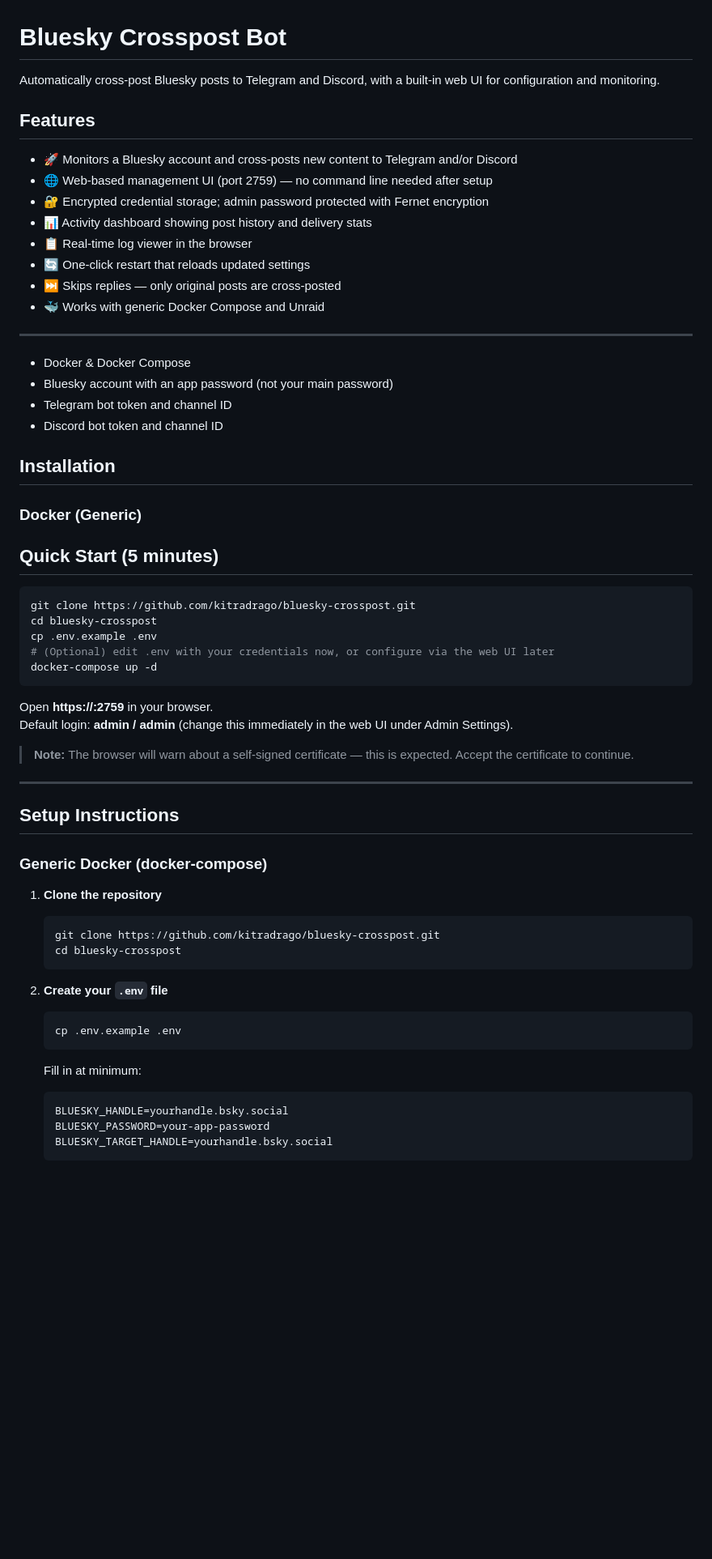
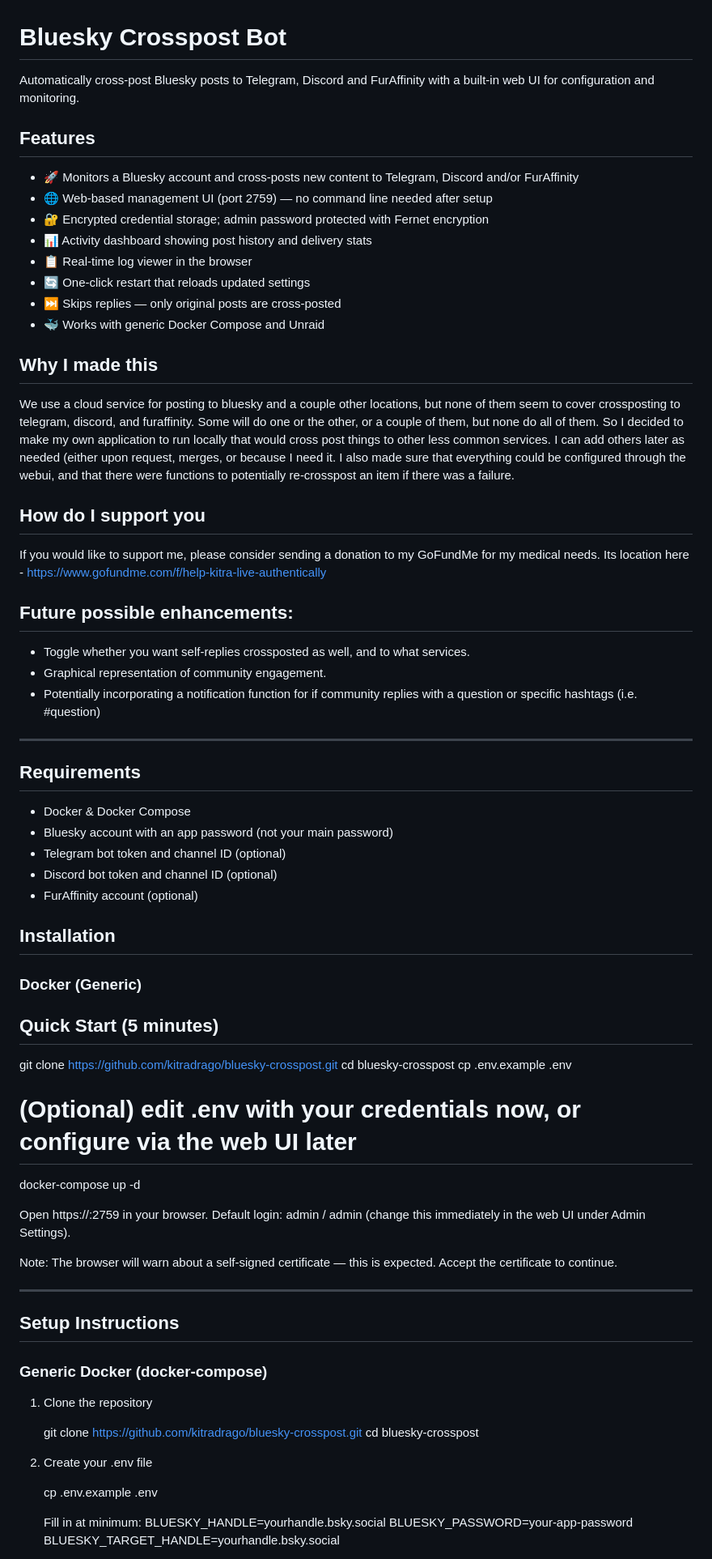
Before and after one commit to kitradrago/bsky-crosspost, a Markdown page: README.md, the part around one of its changes. Shown at 81% size. Drawn GitHub-style; blank space fills up the shorter version.

````diff
--- a/README.md
+++ b/README.md
@@ -1,10 +1,10 @@
 # Bluesky Crosspost Bot
 
-Automatically cross-post Bluesky posts to Telegram and Discord, with a built-in web UI for configuration and monitoring.
+Automatically cross-post Bluesky posts to Telegram, Discord and FurAffinity with a built-in web UI for configuration and monitoring.
 
 ## Features
 
-- 🚀 Monitors a Bluesky account and cross-posts new content to Telegram and/or Discord
+- 🚀 Monitors a Bluesky account and cross-posts new content to Telegram, Discord and/or FurAffinity
 - 🌐 Web-based management UI (port 2759) — no command line needed after setup
 - 🔐 Encrypted credential storage; admin password protected with Fernet encryption
 - 📊 Activity dashboard showing post history and delivery stats
@@ -13,31 +13,44 @@ Automatically cross-post Bluesky posts to Telegram and Discord, with a built-in
 - ⏭️ Skips replies — only original posts are cross-posted
 - 🐳 Works with generic Docker Compose and Unraid
 
+## Why I made this
+
+We use a cloud service for posting to bluesky and a couple other locations, but none of them seem to cover crossposting to telegram, discord, and furaffinity. Some will do one or the other, or a couple of them, but none do all of them. So I decided to make my own application to run locally that would cross post things to other less common services. I can add others later as needed (either upon request, merges, or because I need it. I also made sure that everything could be configured through the webui, and that there were functions to potentially re-crosspost an item if there was a failure.
+
+## How do I support you
+
+If you would like to support me, please consider sending a donation to my GoFundMe for my medical needs. Its location here - https://www.gofundme.com/f/help-kitra-live-authentically
+
+## Future possible enhancements:
+- Toggle whether you want self-replies crossposted as well, and to what services.
+- Graphical representation of community engagement.
+- Potentially incorporating a notification function for if community replies with a question or specific hashtags (i.e. #question)
+
 ---
+
+## Requirements
 
 - Docker & Docker Compose
 - Bluesky account with an app password (not your main password)
-- Telegram bot token and channel ID
-- Discord bot token and channel ID
+- Telegram bot token and channel ID (optional)
+- Discord bot token and channel ID (optional)
+- FurAffinity account (optional)
 
 ## Installation
 
 ### Docker (Generic)
 ## Quick Start (5 minutes)
 
-
-```bash
 git clone https://github.com/kitradrago/bluesky-crosspost.git
 cd bluesky-crosspost
 cp .env.example .env
 # (Optional) edit .env with your credentials now, or configure via the web UI later
 docker-compose up -d
-```
 
-Open **https://<your-server-ip>:2759** in your browser.
-Default login: **admin / admin** (change this immediately in the web UI under Admin Settings).
+Open https://<your-server-ip>:2759 in your browser.
+Default login: admin / admin (change this immediately in the web UI under Admin Settings).
 
-> **Note:** The browser will warn about a self-signed certificate — this is expected. Accept the certificate to continue.
+Note: The browser will warn about a self-signed certificate — this is expected. Accept the certificate to continue.
 
 ---
 
@@ -45,23 +58,17 @@ Default login: **admin / admin** (change this immediately in the web UI under Ad
 
 ### Generic Docker (docker-compose)
 
-1. **Clone the repository**
+1. Clone the repository
 
-   ```bash
    git clone https://github.com/kitradrago/bluesky-crosspost.git
    cd bluesky-crosspost
-   ```
 
-2. **Create your `.env` file**
+2. Create your .env file
 
-   ```bash
    cp .env.example .env
-   ```
 
    Fill in at minimum:
-   ```env
    BLUESKY_HANDLE=yourhandle.bsky.social
    BLUESKY_PASSWORD=your-app-password
    BLUESKY_TARGET_HANDLE=yourhandle.bsky.social
-   ```
 
````
Also changed, not shown: other parts of README.md (+125 -114 lines).
